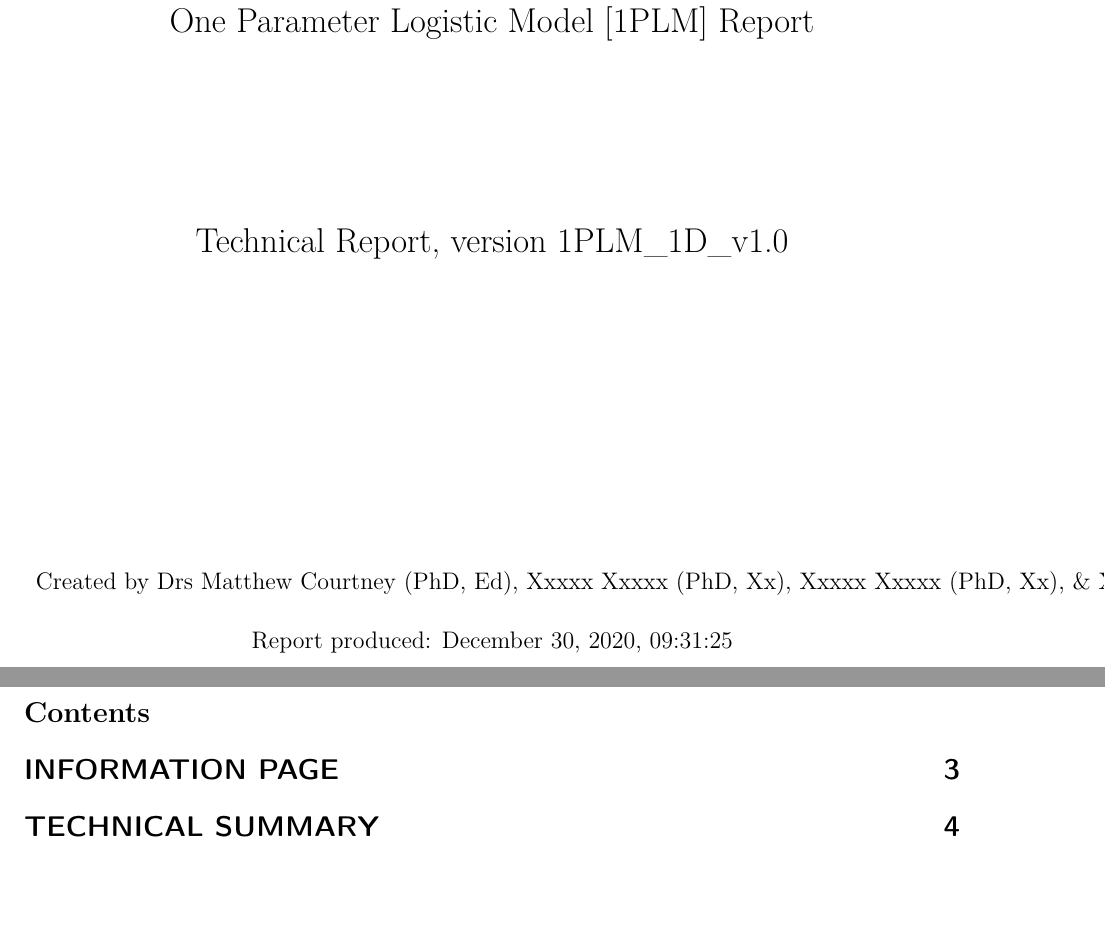
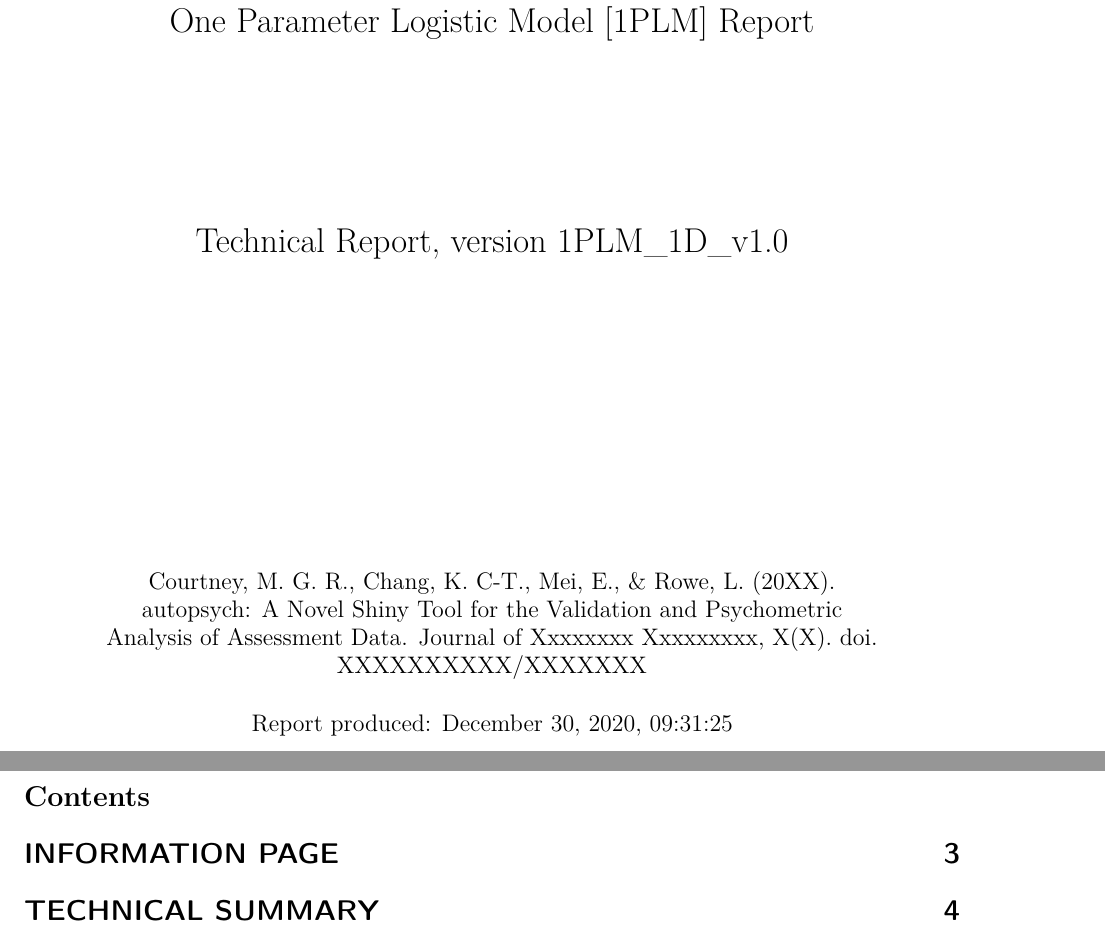
Before and after one commit to kcha193/AutoPsychShiny, an R Markdown document (Rmd/MML.Rmd): two parts of pages 1 and 2 of 38, joined at a grey line, cut so that both start at the same text, the shorter picture padded with empty space. Rendered offline with R 4.5, knitr and Pandoc, then LaTeX, with nearby package versions; some code elsewhere in the file could not run offline; common packages that the code uses without loading them are loaded.

Commit message:
Improved YAML author with new lines.

```diff
--- a/Rmd/MML.Rmd
+++ b/Rmd/MML.Rmd
@@ -23,7 +23,11 @@ title:  |
   |
   |
   |
-author: Created by Drs Matthew Courtney (PhD, Ed), Xxxxx Xxxxx (PhD, Xx), Xxxxx Xxxxx (PhD, Xx), & Xxxxxx Xxxxx (PhD, Xx)
+author:  |
+  | Courtney, M. G. R., Chang, K. C-T., Mei, E., & Rowe, L. (20XX).
+  | autopsych: A Novel Shiny Tool for the Validation and Psychometric
+  | Analysis of Assessment Data. Journal of Xxxxxxxx Xxxxxxxxx, X(X). doi.
+  | XXXXXXXXXX/XXXXXXX
 
 output: pdf_document
 includes:
```
Also changed, not shown: app.R (+2 -2 lines).
